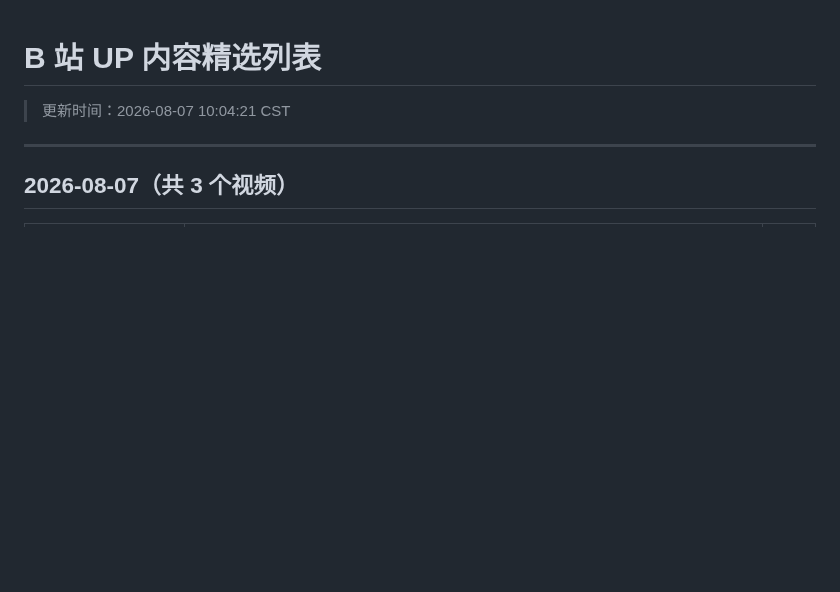
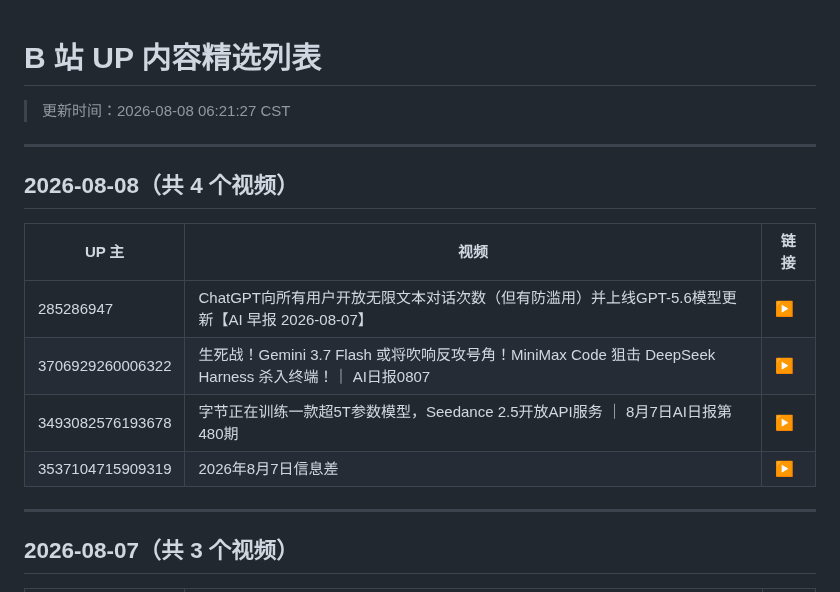
Before and after one commit to WinriseF/blog-img, a Markdown page: news/bili/list.md, the part around the change. Rendered like a GitHub page; blank space fills up the shorter version.

```diff
--- a/news/bili/list.md
+++ b/news/bili/list.md
@@ -1,5 +1,16 @@
 # B 站 UP 内容精选列表
-> 更新时间：2026-08-07 10:04:21 CST
+> 更新时间：2026-08-08 06:21:27 CST
+
+---
+
+## 2026-08-08（共 4 个视频）
+
+| UP 主 | 视频 | 链接 |
+|-------|------|------|
+| 285286947 | ChatGPT向所有用户开放无限文本对话次数（但有防滥用）并上线GPT-5.6模型更新【AI 早报 2026-08-07】 | [▶](https://www.bilibili.com/video/BV1aKus6mE4E) |
+| 3706929260006322 | 生死战！Gemini 3.7 Flash 或将吹响反攻号角！MiniMax Code 狙击 DeepSeek Harness 杀入终端！｜ AI日报0807 | [▶](https://www.bilibili.com/video/BV1qPub6vE5v) |
+| 3493082576193678 | 字节正在训练一款超5T参数模型，Seedance 2.5开放API服务 ｜ 8月7日AI日报第480期 | [▶](https://www.bilibili.com/video/BV1VYut6oETT) |
+| 3537104715909319 | 2026年8月7日信息差 | [▶](https://www.bilibili.com/video/BV1C5u86mEAt) |
 
 ---
 
```
Also changed, not shown: news/bili/2026-08-08.md (added, +175 -0 lines).
